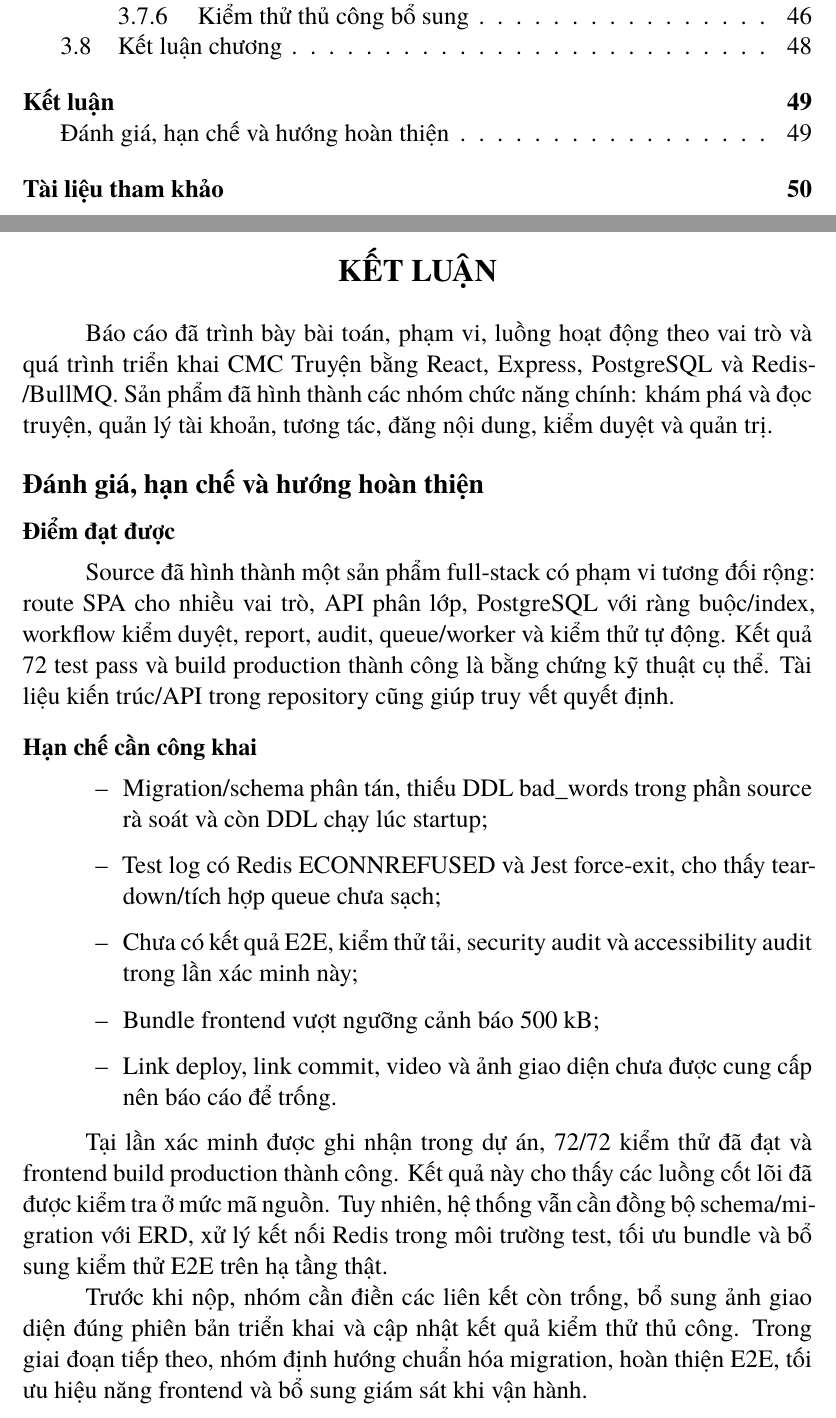
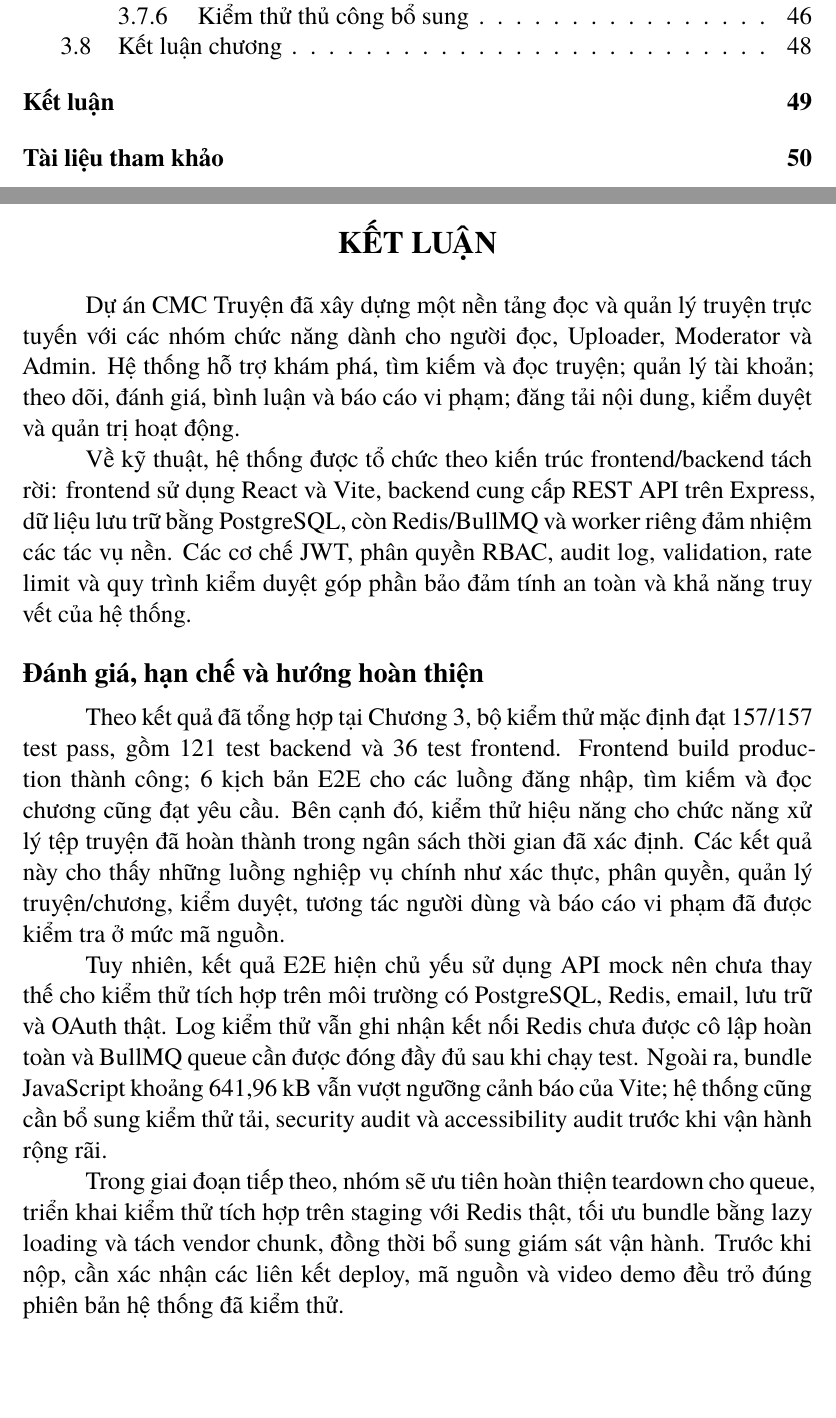
Before and after one commit to ThanhNT2k/web-app-project, a LaTeX document (docs/bao-cao/main.tex, which reads docs/bao-cao/sections/conclusion.tex): two parts of pages 4 and 56 of 57, joined at a grey line, cut so that both start at the same text, the shorter picture padded with empty space. Compiled offline with XeLaTeX; a missing font is replaced by an installed copy or a similar font.

Commit message:
update baocao

```diff
--- a/docs/bao-cao/sections/conclusion.tex
+++ b/docs/bao-cao/sections/conclusion.tex
@@ -1,26 +1,14 @@
 \chapter*{KẾT LUẬN}
 \addcontentsline{toc}{chapter}{Kết luận}
 
-Báo cáo đã trình bày bài toán, phạm vi, luồng hoạt động theo vai trò và quá trình triển khai CMC Truyện bằng React, Express, PostgreSQL và Redis/BullMQ. Sản phẩm đã hình thành các nhóm chức năng chính: khám phá và đọc truyện, quản lý tài khoản, tương tác, đăng nội dung, kiểm duyệt và quản trị.
+Dự án CMC Truyện đã xây dựng một nền tảng đọc và quản lý truyện trực tuyến với các nhóm chức năng dành cho người đọc, Uploader, Moderator và Admin. Hệ thống hỗ trợ khám phá, tìm kiếm và đọc truyện; quản lý tài khoản; theo dõi, đánh giá, bình luận và báo cáo vi phạm; đăng tải nội dung, kiểm duyệt và quản trị hoạt động.
 
-\phantomsection
-\addcontentsline{toc}{section}{Đánh giá, hạn chế và hướng hoàn thiện}
+Về kỹ thuật, hệ thống được tổ chức theo kiến trúc frontend/backend tách rời: frontend sử dụng React và Vite, backend cung cấp REST API trên Express, dữ liệu lưu trữ bằng PostgreSQL, còn Redis/BullMQ và worker riêng đảm nhiệm các tác vụ nền. Các cơ chế JWT, phân quyền RBAC, audit log, validation, rate limit và quy trình kiểm duyệt góp phần bảo đảm tính an toàn và khả năng truy vết của hệ thống.
+
 \section*{Đánh giá, hạn chế và hướng hoàn thiện}
 
-\subsection*{Điểm đạt được}
+Theo kết quả đã tổng hợp tại Chương 3, bộ kiểm thử mặc định đạt 157/157 test pass, gồm 121 test backend và 36 test frontend. Frontend build production thành công; 6 kịch bản E2E cho các luồng đăng nhập, tìm kiếm và đọc chương cũng đạt yêu cầu. Bên cạnh đó, kiểm thử hiệu năng cho chức năng xử lý tệp truyện đã hoàn thành trong ngân sách thời gian đã xác định. Các kết quả này cho thấy những luồng nghiệp vụ chính như xác thực, phân quyền, quản lý truyện/chương, kiểm duyệt, tương tác người dùng và báo cáo vi phạm đã được kiểm tra ở mức mã nguồn.
 
-Source đã hình thành một sản phẩm full-stack có phạm vi tương đối rộng: route SPA cho nhiều vai trò, API phân lớp, PostgreSQL với ràng buộc/index, workflow kiểm duyệt, report, audit, queue/worker và kiểm thử tự động. Kết quả 72 test pass và build production thành công là bằng chứng kỹ thuật cụ thể. Tài liệu kiến trúc/API trong repository cũng giúp truy vết quyết định.
+Tuy nhiên, kết quả E2E hiện chủ yếu sử dụng API mock nên chưa thay thế cho kiểm thử tích hợp trên môi trường có PostgreSQL, Redis, email, lưu trữ và OAuth thật. Log kiểm thử vẫn ghi nhận kết nối Redis chưa được cô lập hoàn toàn và BullMQ queue cần được đóng đầy đủ sau khi chạy test. Ngoài ra, bundle JavaScript khoảng 641,96 kB vẫn vượt ngưỡng cảnh báo của Vite; hệ thống cũng cần bổ sung kiểm thử tải, security audit và accessibility audit trước khi vận hành rộng rãi.
 
-\subsection*{Hạn chế cần công khai}
-
-\begin{itemize}[leftmargin=4em, label=--, labelsep=0.6em]
-  \item Migration/schema phân tán, thiếu DDL \CodePath{bad_words} trong phần source rà soát và còn DDL chạy lúc startup;
-  \item Test log có Redis \CodePath{ECONNREFUSED} và Jest force-exit, cho thấy teardown/tích hợp queue chưa sạch;
-  \item Chưa có kết quả E2E, kiểm thử tải, security audit và accessibility audit trong lần xác minh này;
-  \item Bundle frontend vượt ngưỡng cảnh báo 500 kB;
-  \item Link deploy, link commit, video và ảnh giao diện chưa được cung cấp nên báo cáo để trống.
-\end{itemize}
-
-Tại lần xác minh được ghi nhận trong dự án, 72/72 kiểm thử đã đạt và frontend build production thành công. Kết quả này cho thấy các luồng cốt lõi đã được kiểm tra ở mức mã nguồn. Tuy nhiên, hệ thống vẫn cần đồng bộ schema/migration với ERD, xử lý kết nối Redis trong môi trường test, tối ưu bundle và bổ sung kiểm thử E2E trên hạ tầng thật.
-
-Trước khi nộp, nhóm cần điền các liên kết còn trống, bổ sung ảnh giao diện đúng phiên bản triển khai và cập nhật kết quả kiểm thử thủ công. Trong giai đoạn tiếp theo, nhóm định hướng chuẩn hóa migration, hoàn thiện E2E, tối ưu hiệu năng frontend và bổ sung giám sát khi vận hành.
+Trong giai đoạn tiếp theo, nhóm sẽ ưu tiên hoàn thiện teardown cho queue, triển khai kiểm thử tích hợp trên staging với Redis thật, tối ưu bundle bằng lazy loading và tách vendor chunk, đồng thời bổ sung giám sát vận hành. Trước khi nộp, cần xác nhận các liên kết deploy, mã nguồn và video demo đều trỏ đúng phiên bản hệ thống đã kiểm thử.
```
